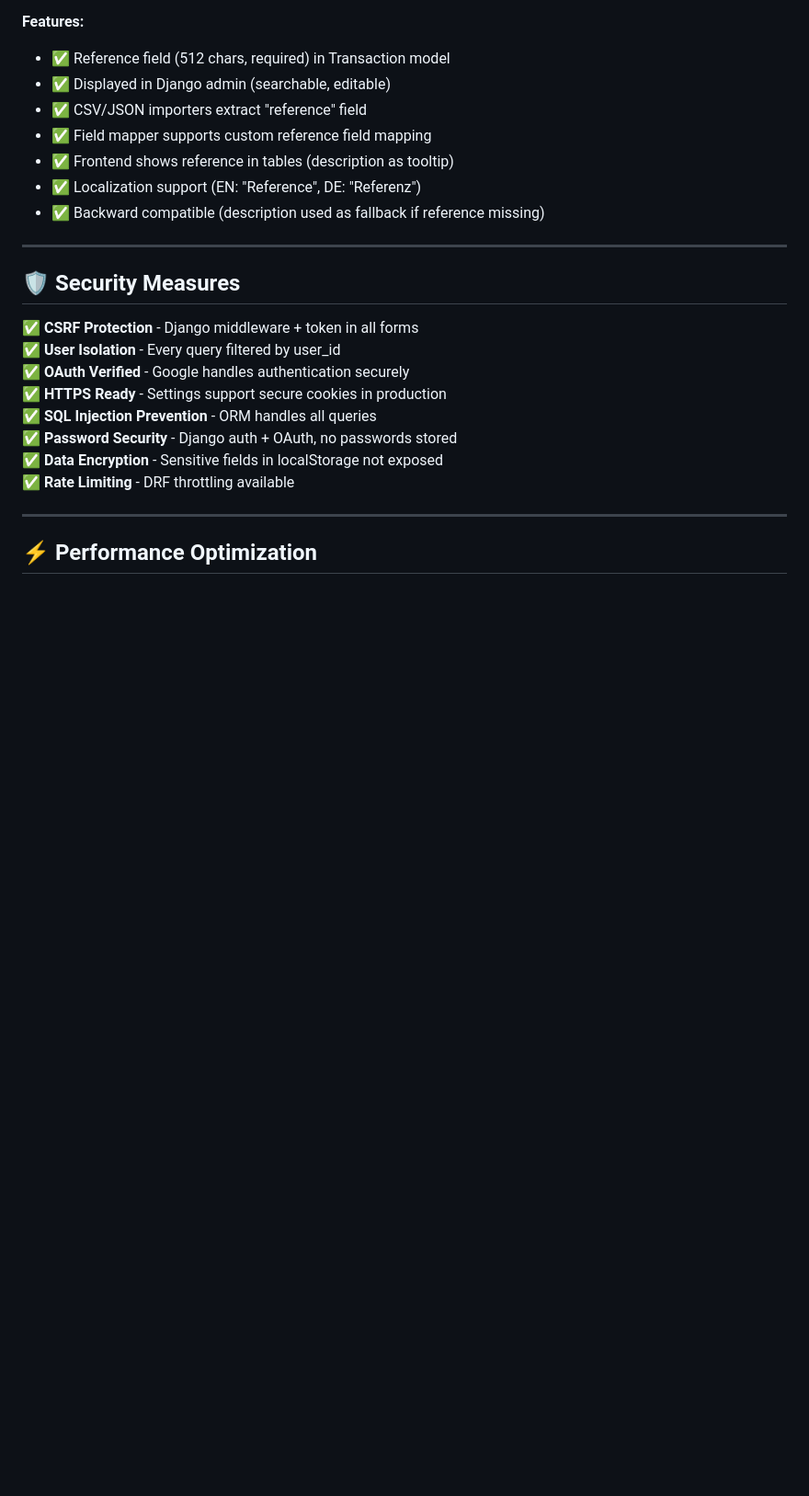
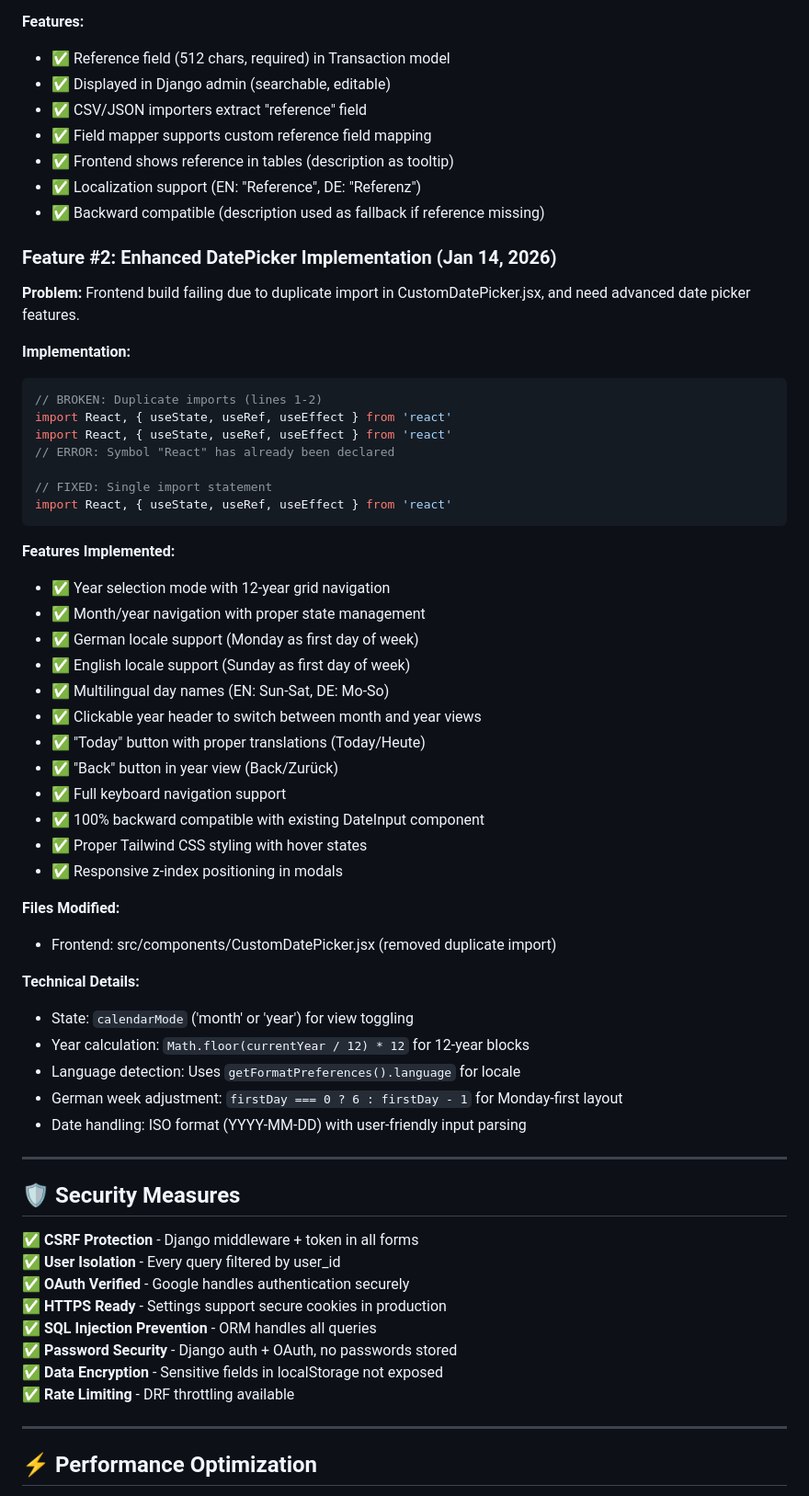
Before and after one commit to ramsondon/finance, a Markdown page: documentation/PROJECT_DOCUMENTATION.md, the part around the change. Shown at 92% size. Rendered like a GitHub page; blank space fills up the shorter version.

Commit message:
Fix duplicate import in CustomDatePicker.jsx and enhance date picker features

````diff
--- a/documentation/PROJECT_DOCUMENTATION.md
+++ b/documentation/PROJECT_DOCUMENTATION.md
@@ -1704,6 +1704,44 @@ reference = models.CharField(max_length=512)
 - ✅ Localization support (EN: "Reference", DE: "Referenz")
 - ✅ Backward compatible (description used as fallback if reference missing)
 
+### **Feature #2: Enhanced DatePicker Implementation (Jan 14, 2026)**
+**Problem:** Frontend build failing due to duplicate import in CustomDatePicker.jsx, and need advanced date picker features.
+
+**Implementation:**
+```javascript
+// BROKEN: Duplicate imports (lines 1-2)
+import React, { useState, useRef, useEffect } from 'react'
+import React, { useState, useRef, useEffect } from 'react'
+// ERROR: Symbol "React" has already been declared
+
+// FIXED: Single import statement
+import React, { useState, useRef, useEffect } from 'react'
+```
+
+**Features Implemented:**
+- ✅ Year selection mode with 12-year grid navigation
+- ✅ Month/year navigation with proper state management
+- ✅ German locale support (Monday as first day of week)
+- ✅ English locale support (Sunday as first day of week)
+- ✅ Multilingual day names (EN: Sun-Sat, DE: Mo-So)
+- ✅ Clickable year header to switch between month and year views
+- ✅ "Today" button with proper translations (Today/Heute)
+- ✅ "Back" button in year view (Back/Zurück)
+- ✅ Full keyboard navigation support
+- ✅ 100% backward compatible with existing DateInput component
+- ✅ Proper Tailwind CSS styling with hover states
+- ✅ Responsive z-index positioning in modals
+
+**Files Modified:**
+- Frontend: src/components/CustomDatePicker.jsx (removed duplicate import)
+
+**Technical Details:**
+- State: `calendarMode` ('month' or 'year') for view toggling
+- Year calculation: `Math.floor(currentYear / 12) * 12` for 12-year blocks
+- Language detection: Uses `getFormatPreferences().language` for locale
+- German week adjustment: `firstDay === 0 ? 6 : firstDay - 1` for Monday-first layout
+- Date handling: ISO format (YYYY-MM-DD) with user-friendly input parsing
+
 ---
 
 ## 🛡️ Security Measures
````
